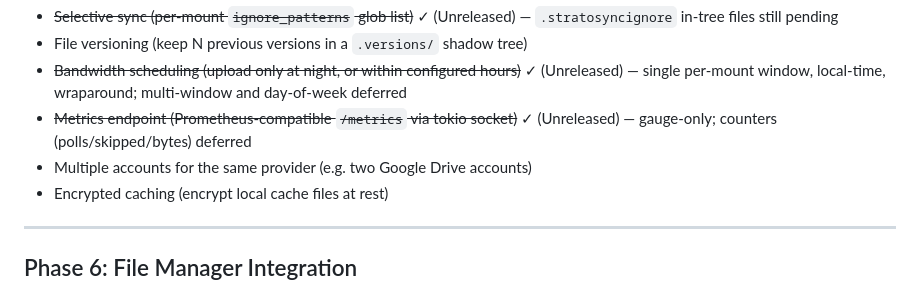
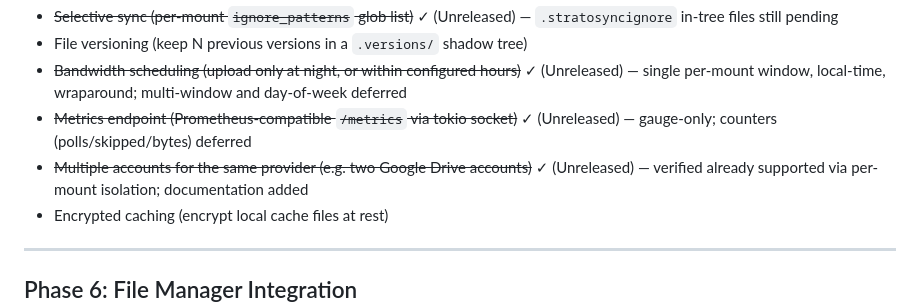
Before and after one commit to dmcbane/stratosync, a Markdown page: docs/ROADMAP.md, the part around the change. Drawn GitHub-style.

```diff
--- a/docs/ROADMAP.md
+++ b/docs/ROADMAP.md
@@ -85,7 +85,7 @@ Potential additions:
 - File versioning (keep N previous versions in a `.versions/` shadow tree)
 - ~~Bandwidth scheduling (upload only at night, or within configured hours)~~ ✓ (Unreleased) — single per-mount window, local-time, wraparound; multi-window and day-of-week deferred
 - ~~Metrics endpoint (Prometheus-compatible `/metrics` via tokio socket)~~ ✓ (Unreleased) — gauge-only; counters (polls/skipped/bytes) deferred
-- Multiple accounts for the same provider (e.g. two Google Drive accounts)
+- ~~Multiple accounts for the same provider (e.g. two Google Drive accounts)~~ ✓ (Unreleased) — verified already supported via per-mount isolation; documentation added
 - Encrypted caching (encrypt local cache files at rest)
 
 ---
```
Also changed, not shown: CHANGELOG.md (+6 -0 lines), docs/architecture/08-config.md (+39 -0 lines).
